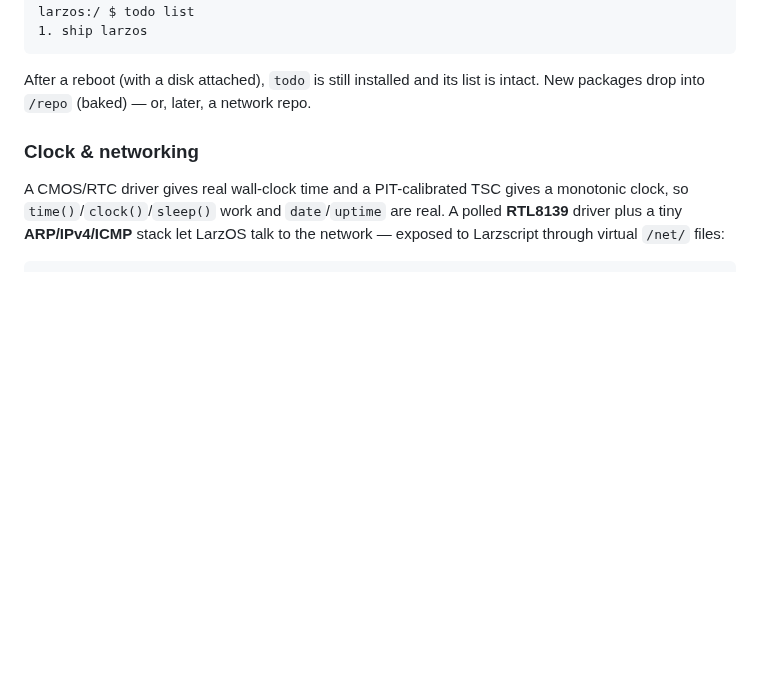
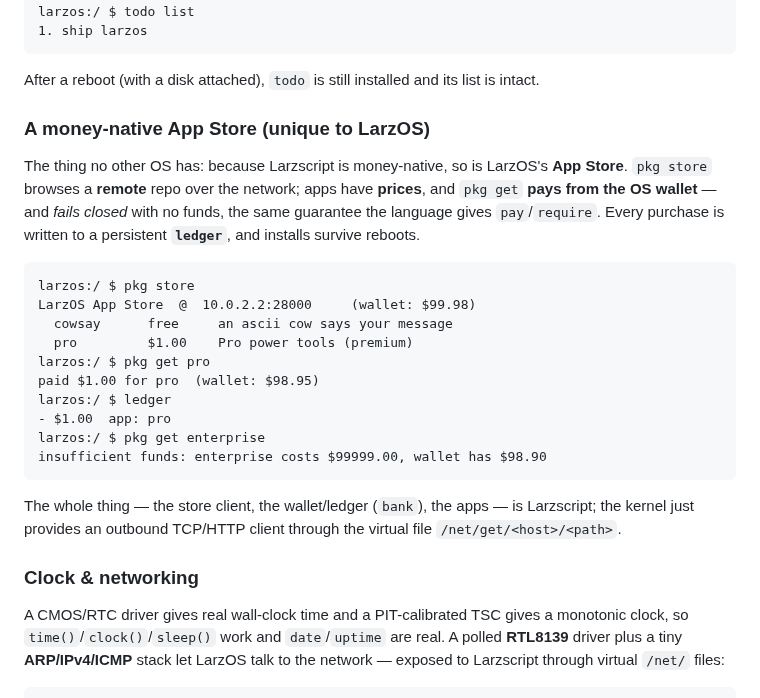
Before and after one commit to larz-scripter/larzscript, a Markdown page: kernel/README.md, the part around the change. Rendered like a GitHub page; blank space fills up the shorter version.

Commit message:
docs: money-native App Store - the feature unique to LarzOS
Co-Authored-By: Claude Opus 4.8 (1M context) <noreply@anthropic.com>

````diff
--- a/kernel/README.md
+++ b/kernel/README.md
@@ -56,7 +56,32 @@ larzos:/ $ todo list
 ```
 
 After a reboot (with a disk attached), `todo` is still installed and its list is
-intact. New packages drop into `/repo` (baked) — or, later, a network repo.
+intact.
+
+### A money-native App Store (unique to LarzOS)
+
+The thing no other OS has: because Larzscript is money-native, so is LarzOS's
+**App Store**. `pkg store` browses a **remote** repo over the network; apps have
+**prices**, and `pkg get` **pays from the OS wallet** — and *fails closed* with
+no funds, the same guarantee the language gives `pay`/`require`. Every purchase
+is written to a persistent **`ledger`**, and installs survive reboots.
+
+```
+larzos:/ $ pkg store
+LarzOS App Store  @  10.0.2.2:28000     (wallet: $99.98)
+  cowsay      free     an ascii cow says your message
+  pro         $1.00    Pro power tools (premium)
+larzos:/ $ pkg get pro
+paid $1.00 for pro  (wallet: $98.95)
+larzos:/ $ ledger
+- $1.00  app: pro
+larzos:/ $ pkg get enterprise
+insufficient funds: enterprise costs $99999.00, wallet has $98.90
+```
+
+The whole thing — the store client, the wallet/ledger (`bank`), the apps — is
+Larzscript; the kernel just provides an outbound TCP/HTTP client through the
+virtual file `/net/get/<host>/<path>`.
 
 ### Clock & networking
 
````
Also changed, not shown: os/ROADMAP.md (+10 -4 lines).
